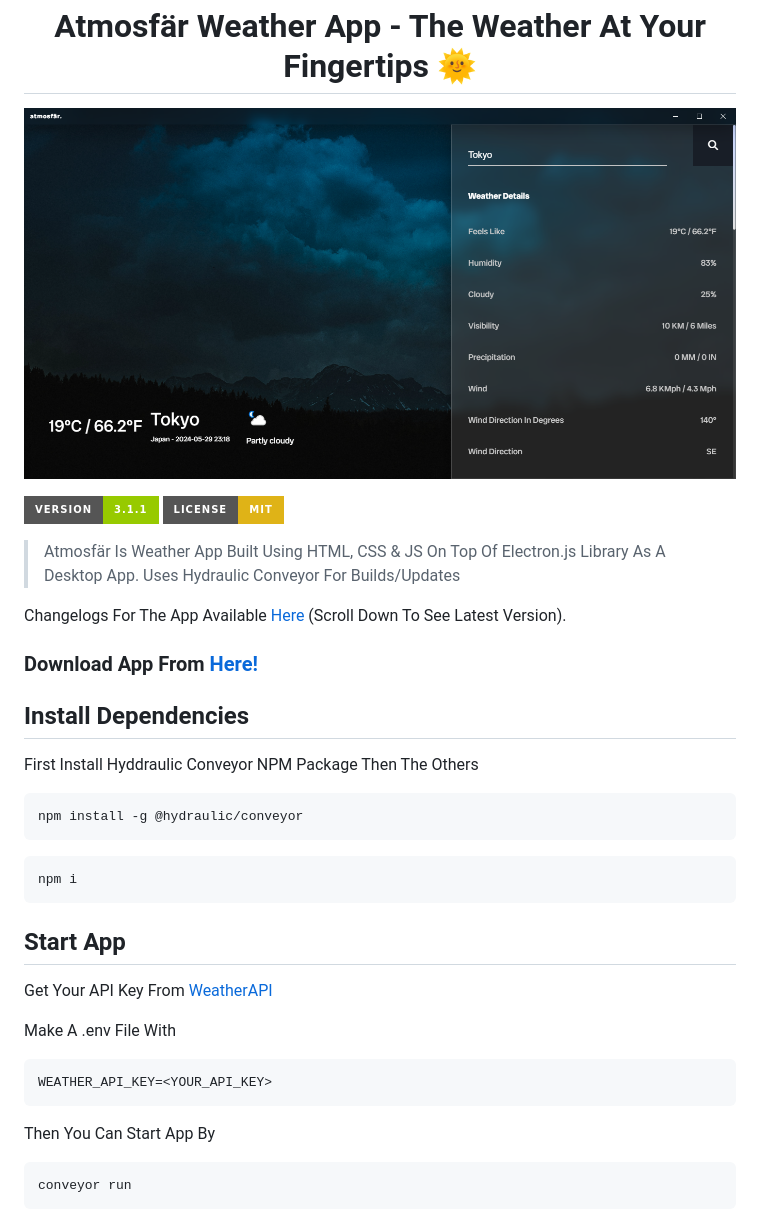
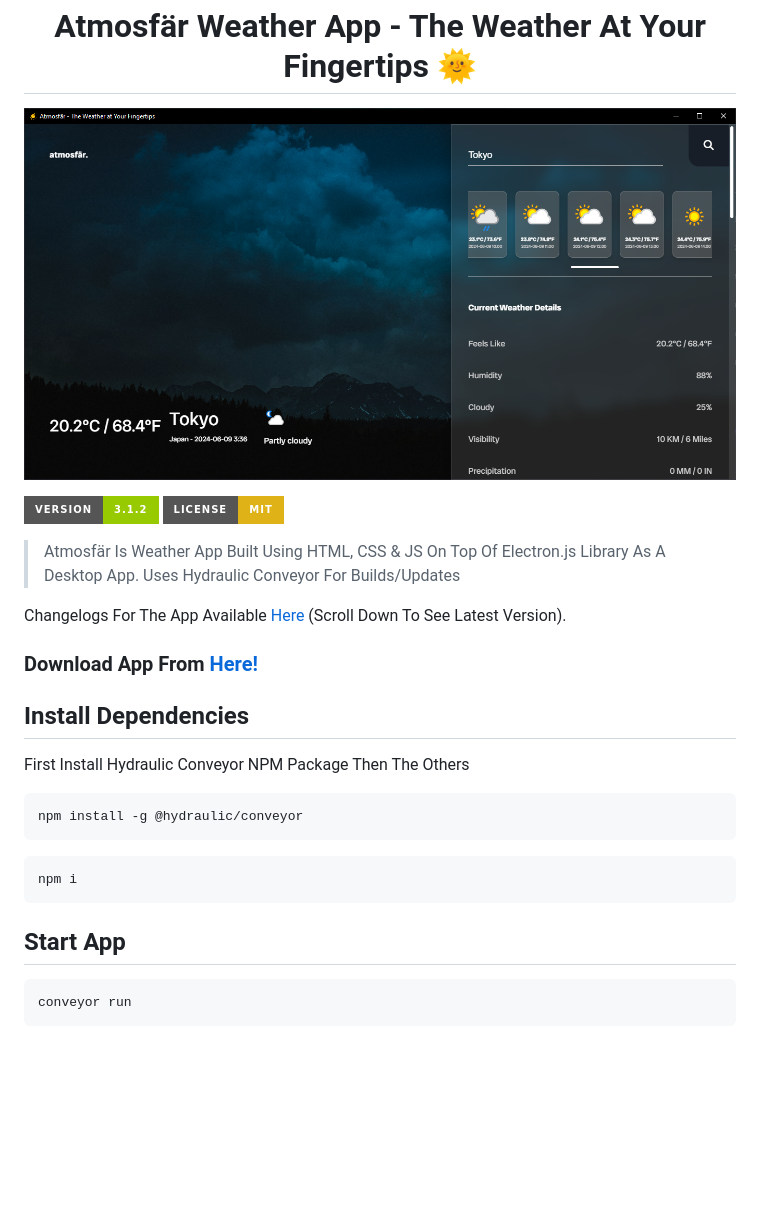
Before and after one commit to SahalMoh/Atmosfar, a Markdown page: README.md, the part around the change printed below. Drawn GitHub-style; pictures changed too: app-image.png; badges without logos; blank space fills up the shorter version.

````diff
--- a/README.md
+++ b/README.md
@@ -3,7 +3,7 @@
 ![Atmosfär](./app-image.png)
 
 <p>
-  <img src="https://img.shields.io/badge/Version-3.1.1-green?style=for-the-badge" alt="Version" />
+  <img src="https://img.shields.io/badge/Version-3.1.2-green?style=for-the-badge" alt="Version" />
   <img src="https://img.shields.io/badge/License-MIT-yellow?style=for-the-badge" alt="License" />
 
 </p>
@@ -16,7 +16,7 @@ Changelogs For The App Available [Here](https://adac.vercel.app/) (Scroll Down T
 
 ## Install Dependencies
 
-First Install Hyddraulic Conveyor NPM Package Then The Others
+First Install Hydraulic Conveyor NPM Package Then The Others
 
 ```sh
 npm install -g @hydraulic/conveyor
@@ -26,16 +26,6 @@ npm i
 ```
 
 ## Start App
-
-Get Your API Key From [WeatherAPI](https://www.weatherapi.com/)
-
-Make A .env File With
-
-```env
-WEATHER_API_KEY=<YOUR_API_KEY>
-```
-
-Then You Can Start App By
 
 ```sh
 conveyor run
````
Also changed, not shown: other parts of README.md (+1 -1 lines), 3 other files.
